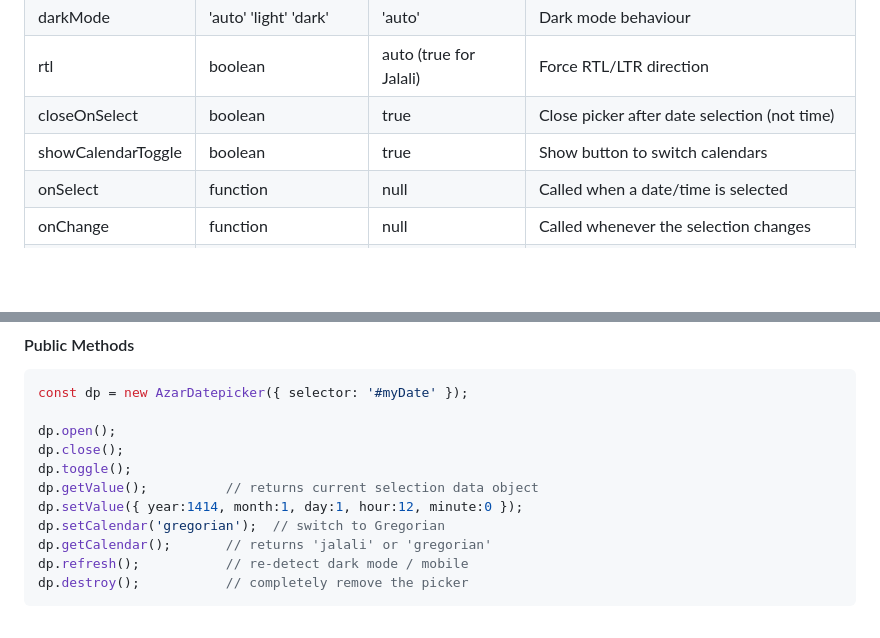
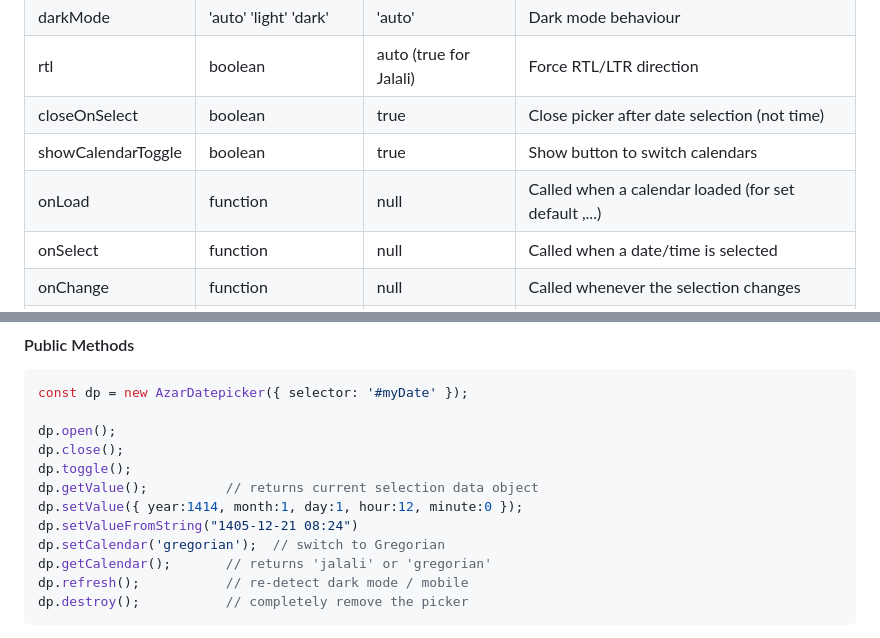
Before and after one commit to saeedvir/azar-datepicker, a Markdown page: README.md, 2 parts joined by grey strips. Drawn GitHub-style; blank space fills up the shorter version.

Commit message:
Update README.md to v1.1.3

```diff
--- a/README.md
+++ b/README.md
@@ -83,6 +83,7 @@ const AzarDatepicker = require('./datepicker.js');
 | rtl | boolean | auto (true for Jalali) | Force RTL/LTR direction |
 | closeOnSelect | boolean | true | Close picker after date selection (not time) |
 | showCalendarToggle | boolean | true | Show button to switch calendars |
+| onLoad | function | null | Called when a calendar loaded (for set default ,...)  |
 | onSelect | function | null | Called when a date/time is selected |
 | onChange | function | null | Called whenever the selection changes |
 | onClear | function | null | Called when clicked on clear button |
@@ -110,6 +111,7 @@ dp.close();
 dp.toggle();
 dp.getValue();          // returns current selection data object
 dp.setValue({ year:1414, month:1, day:1, hour:12, minute:0 });
+dp.setValueFromString("1405-12-21 08:24")
 dp.setCalendar('gregorian');  // switch to Gregorian
 dp.getCalendar();       // returns 'jalali' or 'gregorian'
 dp.refresh();           // re‑detect dark mode / mobile
```
